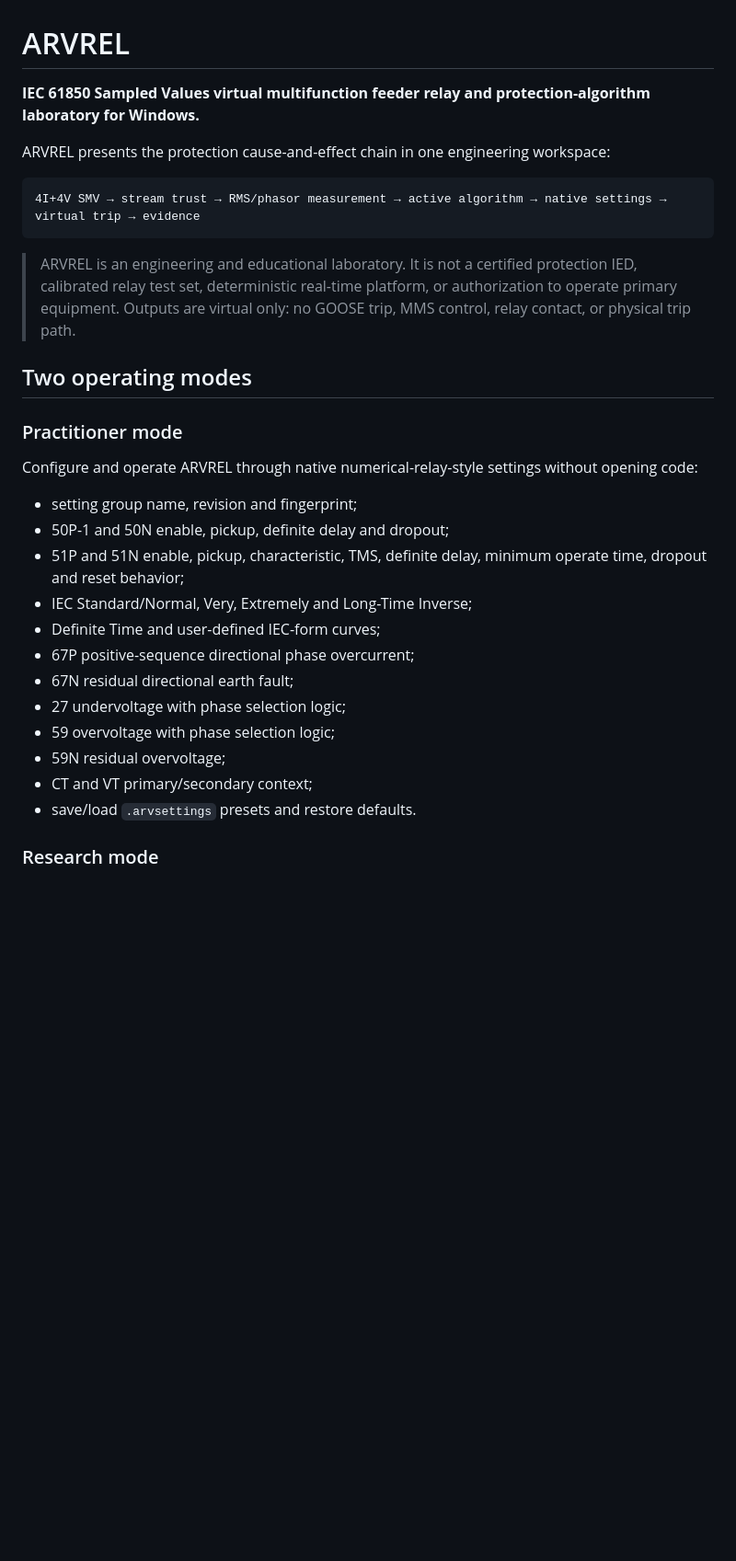
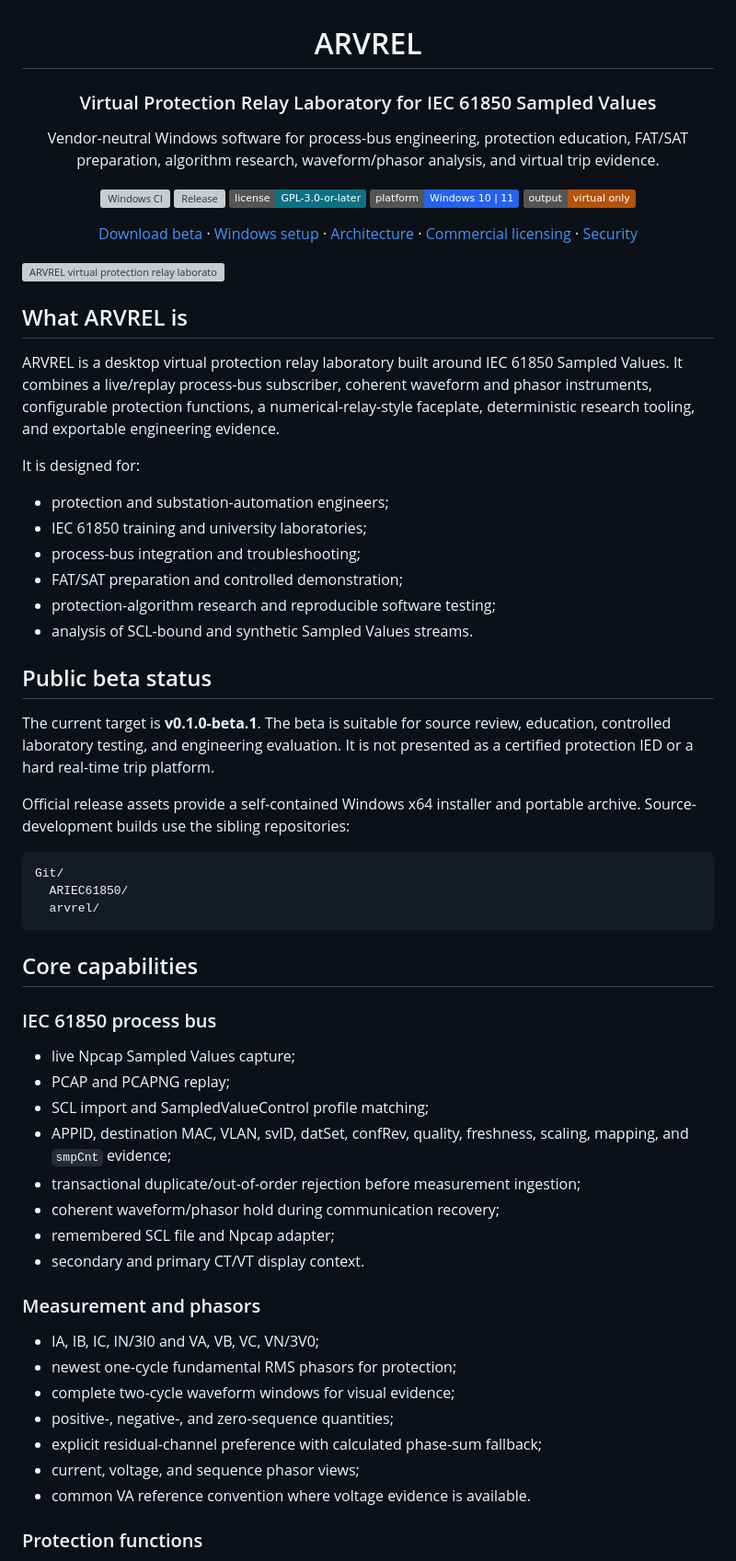
Before and after one commit to masarray/arvrel, a Markdown page: README.md, the part around one of its changes. Shown at 92% size. Drawn GitHub-style; badges without logos; blank space fills up the shorter version; grey boxes are pictures that could not be loaded.

````diff
--- a/README.md
+++ b/README.md
@@ -1,33 +3,68 @@
 # ARVREL
 
-**IEC 61850 Sampled Values virtual multifunction feeder relay and protection-algorithm laboratory for Windows.**
+### Virtual Protection Relay Laboratory for IEC 61850 Sampled Values
 
-ARVREL presents the protection cause-and-effect chain in one engineering workspace:
+Vendor-neutral Windows software for process-bus engineering, protection education, FAT/SAT preparation, algorithm research, waveform/phasor analysis, and virtual trip evidence.
+
+[![Windows CI](https://github.com/masarray/arvrel/actions/workflows/dotnet.yml/badge.svg)](https://github.com/masarray/arvrel/actions/workflows/dotnet.yml)
+[![Release](https://img.shields.io/github/v/release/masarray/arvrel?include_prereleases&label=beta)](https://github.com/masarray/arvrel/releases)
+[![License: GPL-3.0-or-later](https://img.shields.io/badge/license-GPL--3.0--or--later-0b7285)](LICENSE)
+[![Platform](https://img.shields.io/badge/platform-Windows%2010%20%7C%2011-2563eb)](#system-requirements)
+[![Safety boundary](https://img.shields.io/badge/output-virtual%20only-b45309)](#safety-boundary)
+
+[Download beta](https://github.com/masarray/arvrel/releases) · [Windows setup](docs/WINDOWS_SETUP.md) · [Architecture](docs/ARCHITECTURE.md) · [Commercial licensing](COMMERCIAL-LICENSING.md) · [Security](SECURITY.md)
+
+</div>
+
+![ARVREL virtual protection relay laboratory](docs/assets/arvrel-main.png)
+
+## What ARVREL is
+
+ARVREL is a desktop virtual protection relay laboratory built around IEC 61850 Sampled Values. It combines a live/replay process-bus subscriber, coherent waveform and phasor instruments, configurable protection functions, a numerical-relay-style faceplate, deterministic research tooling, and exportable engineering evidence.
+
+It is designed for:
+
+- protection and substation-automation engineers;
+- IEC 61850 training and university laboratories;
+- process-bus integration and troubleshooting;
+- FAT/SAT preparation and controlled demonstration;
+- protection-algorithm research and reproducible software testing;
+- analysis of SCL-bound and synthetic Sampled Values streams.
+
+## Public beta status
+
+The current target is **v0.1.0-beta.1**. The beta is suitable for source review, education, controlled laboratory testing, and engineering evaluation. It is not presented as a certified protection IED or a hard real-time trip platform.
+
+Official release assets provide a self-contained Windows x64 installer and portable archive. Source-development builds use the sibling repositories:
 
 ```text
-4I+4V SMV → stream trust → RMS/phasor measurement → active algorithm → native settings → virtual trip → evidence
+Git/
+  ARIEC61850/
+  arvrel/
 ```
 
-> ARVREL is an engineering and educational laboratory. It is not a certified protection IED, calibrated relay test set, deterministic real-time platform, or authorization to operate primary equipment. Outputs are virtual only: no GOOSE trip, MMS control, relay contact, or physical trip path.
+## Core capabilities
 
-## Two operating modes
+### IEC 61850 process bus
 
-### Practitioner mode
+- live Npcap Sampled Values capture;
+- PCAP and PCAPNG replay;
+- SCL import and SampledValueControl profile matching;
+- APPID, destination MAC, VLAN, svID, datSet, confRev, quality, freshness, scaling, mapping, and `smpCnt` evidence;
+- transactional duplicate/out-of-order rejection before measurement ingestion;
+- coherent waveform/phasor hold during communication recovery;
+- remembered SCL file and Npcap adapter;
+- secondary and primary CT/VT display context.
 
-Configure and operate ARVREL through native numerical-relay-style settings without opening code:
+### Measurement and phasors
 
-- setting group name, revision and fingerprint;
-- 50P-1 and 50N enable, pickup, definite delay and dropout;
-- 51P and 51N enable, pickup, characteristic, TMS, definite delay, minimum operate time, dropout and reset behavior;
-- IEC Standard/Normal, Very, Extremely and Long-Time Inverse;
-- Definite Time and user-defined IEC-form curves;
-- 67P positive-sequence directional phase overcurrent;
-- 67N residual directional earth fault;
-- 27 undervoltage with phase selection logic;
-- 59 overvoltage with phase selection logic;
-- 59N residual overvoltage;
-- CT and VT primary/secondary context;
-- save/load `.arvsettings` presets and restore defaults.
+- IA, IB, IC, IN/3I0 and VA, VB, VC, VN/3V0;
+- newest one-cycle fundamental RMS phasors for protection;
+- complete two-cycle waveform windows for visual evidence;
+- positive-, negative-, and zero-sequence quantities;
+- explicit residual-channel preference with calculated phase-sum fallback;
+- current, voltage, and sequence phasor views;
+- common VA reference convention where voltage evidence is available.
 
-### Research mode
+### Protection functions
 
````
Also changed, not shown: other parts of README.md (+138 -106 lines).
